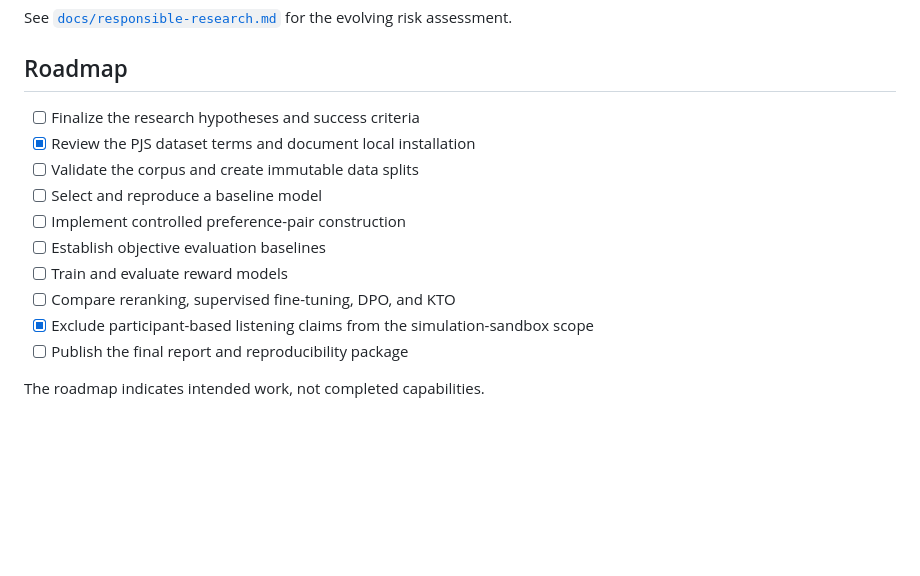
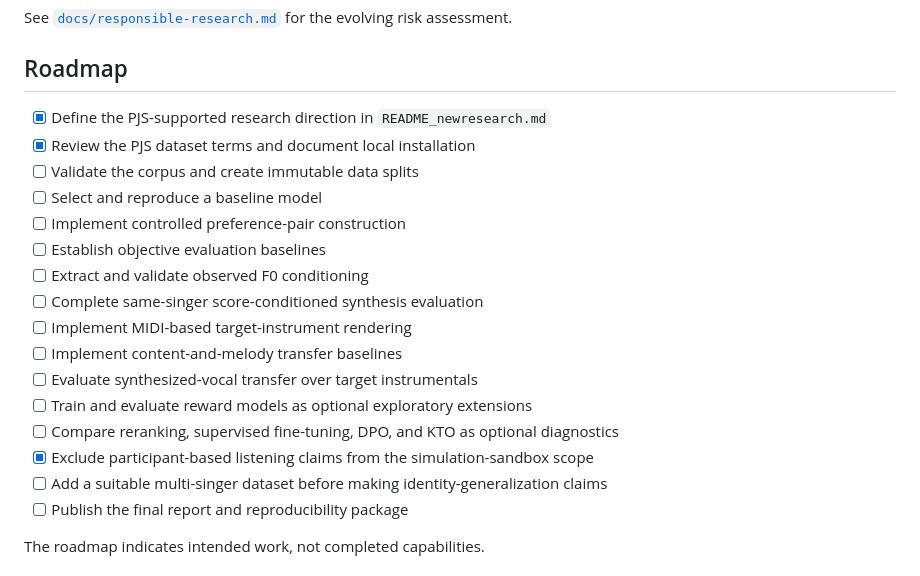
Before and after one commit to moseskim1027/singalign, a Markdown page: README.md, the part around one of its changes. Drawn GitHub-style; blank space fills up the shorter version.

```diff
--- a/README.md
+++ b/README.md
@@ -670,15 +679,22 @@ evolving risk assessment.
 
 ## Roadmap
 
-- [ ] Finalize the research hypotheses and success criteria
+- [x] Define the PJS-supported research direction in `README_newresearch.md`
 - [x] Review the PJS dataset terms and document local installation
 - [ ] Validate the corpus and create immutable data splits
 - [ ] Select and reproduce a baseline model
 - [ ] Implement controlled preference-pair construction
 - [ ] Establish objective evaluation baselines
-- [ ] Train and evaluate reward models
-- [ ] Compare reranking, supervised fine-tuning, DPO, and KTO
+- [ ] Extract and validate observed F0 conditioning
+- [ ] Complete same-singer score-conditioned synthesis evaluation
+- [ ] Implement MIDI-based target-instrument rendering
+- [ ] Implement content-and-melody transfer baselines
+- [ ] Evaluate synthesized-vocal transfer over target instrumentals
+- [ ] Train and evaluate reward models as optional exploratory extensions
+- [ ] Compare reranking, supervised fine-tuning, DPO, and KTO as optional
+      diagnostics
 - [x] Exclude participant-based listening claims from the simulation-sandbox scope
+- [ ] Add a suitable multi-singer dataset before making identity-generalization claims
 - [ ] Publish the final report and reproducibility package
 
 The roadmap indicates intended work, not completed capabilities.
```
Also changed, not shown: other parts of README.md (+39 -30 lines).
